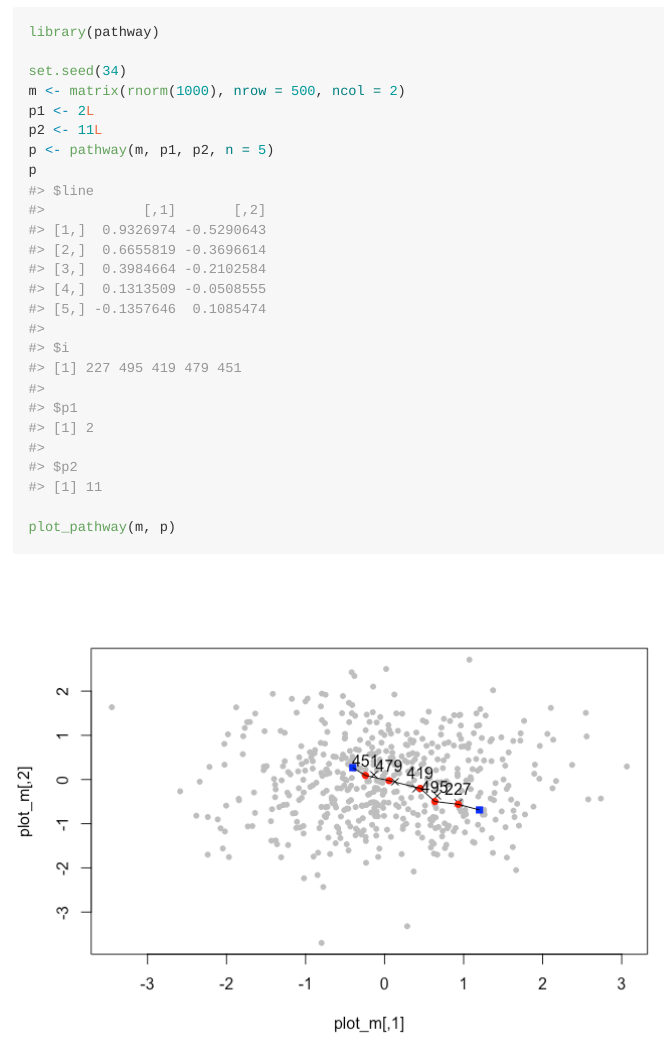
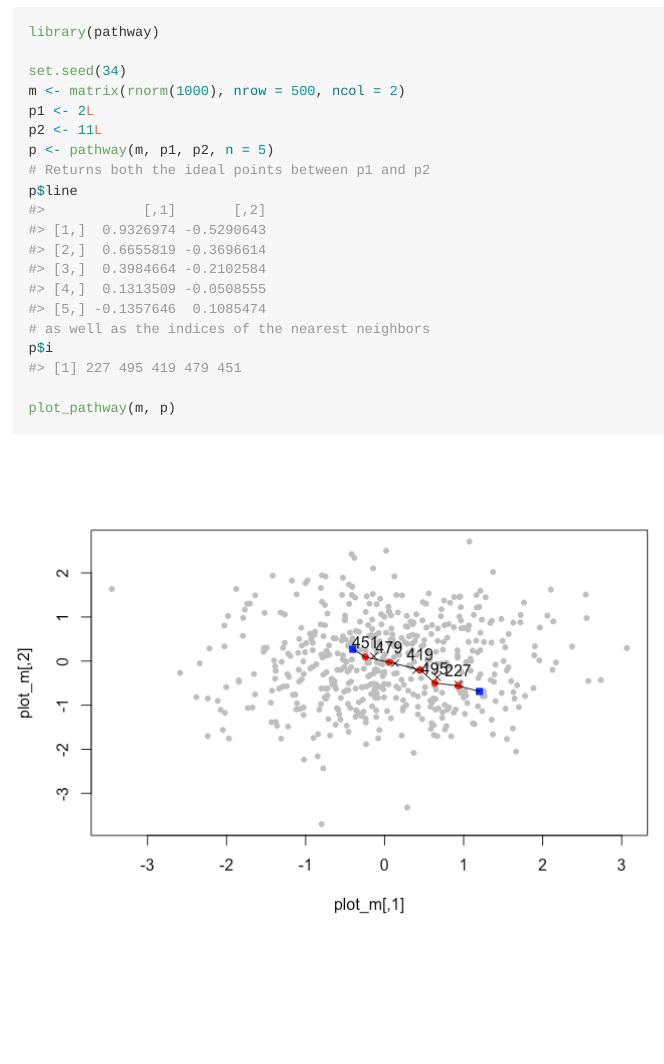
Before and after one commit to mdlincoln/pathway, an R Markdown document (README.Rmd): the page in a window 1100 px wide, from 410 px down. The pictures show the output file README.md that the author committed with the source, drawn offline in the style of GitHub; badge pictures from the web are left out.

Commit message:
refresh readme

````diff
--- a/README.Rmd
+++ b/README.Rmd
@@ -41,7 +41,10 @@ m <- matrix(rnorm(1000), nrow = 500, ncol = 2)
 p1 <- 2L
 p2 <- 11L
 p <- pathway(m, p1, p2, n = 5)
-p
+# Returns both the ideal points between p1 and p2
+p$line
+# as well as the indices of the nearest neighbors
+p$i
 
 plot_pathway(m, p)
 ```
````
Also changed, not shown: README-naviagte-1.png, README-pathway-1.png, README.md, README.Rmd (1 more changed lines).
